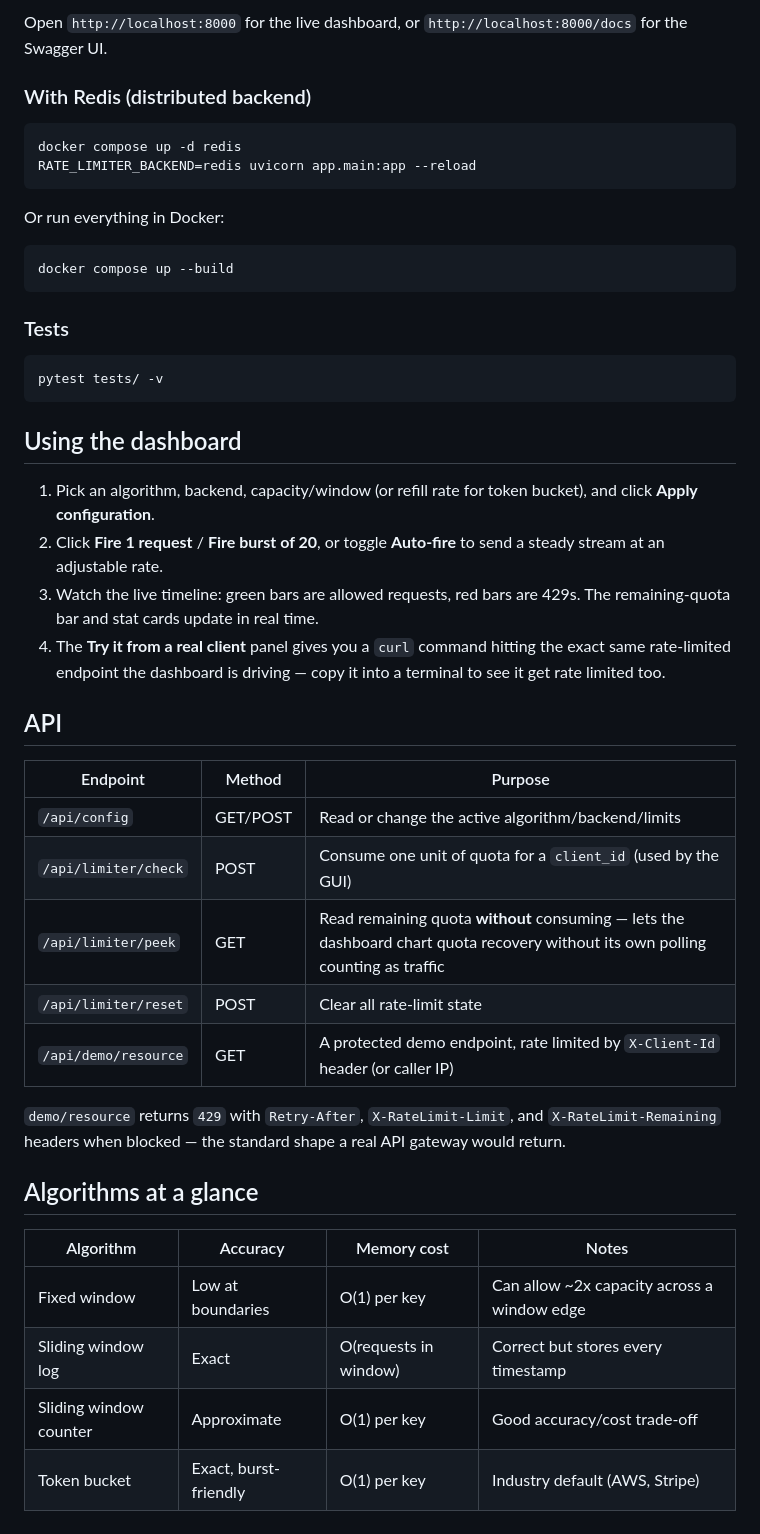
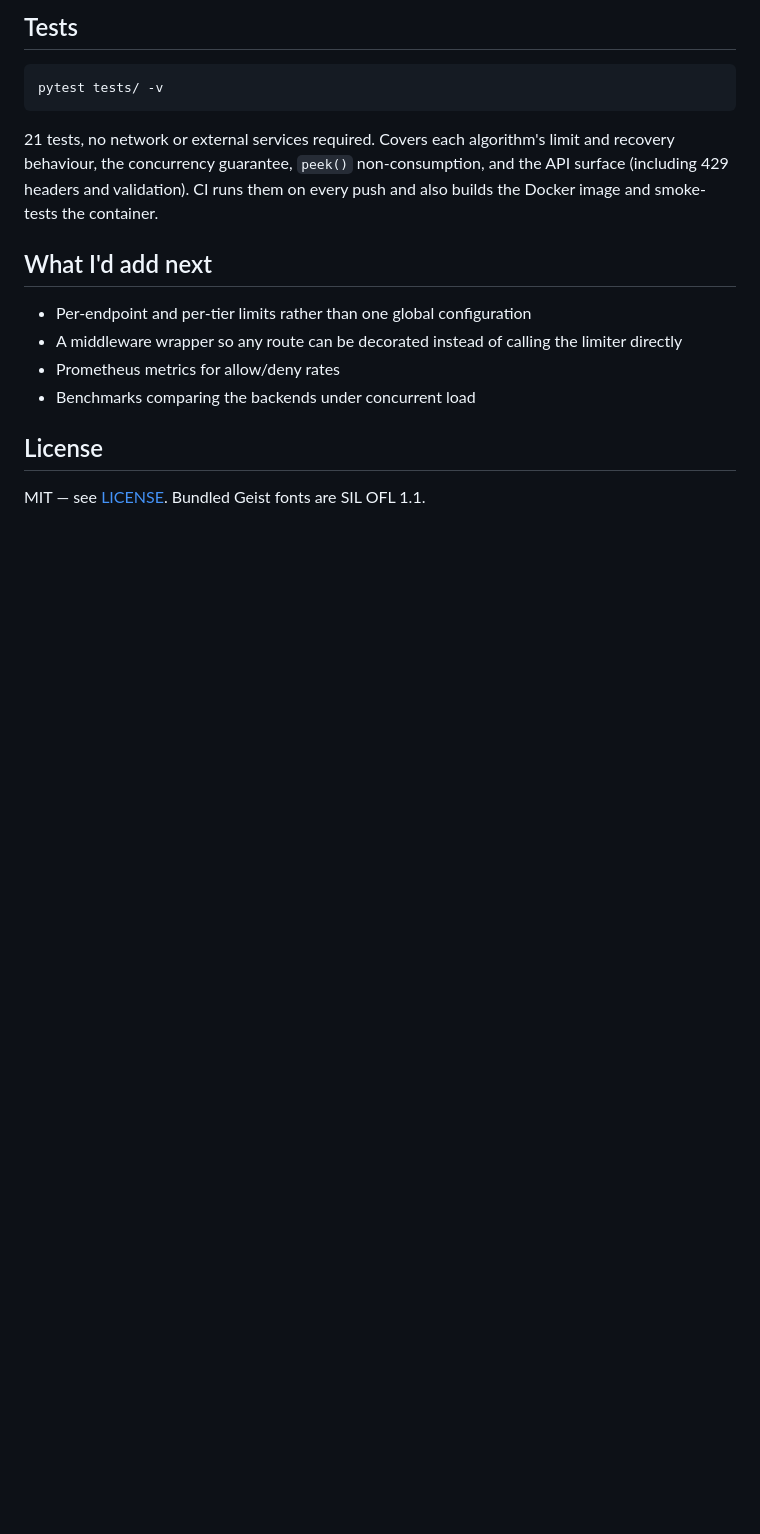
Before and after one commit to pranjalm37/api-rate-limiter, a Markdown page: README.md, the part around the change printed below. GitHub-like rendering; blank space fills up the shorter version.

````diff
--- a/README.md
+++ b/README.md
@@ -98,58 +143,24 @@ uvicorn app.main:app --reload
 ```
 
-Open `http://localhost:8000` for the live dashboard, or `http://localhost:8000/docs`
-for the Swagger UI.
-
-### With Redis (distributed backend)
-
-```bash
-docker compose up -d redis
-RATE_LIMITER_BACKEND=redis uvicorn app.main:app --reload
-```
-
-Or run everything in Docker:
-
-```bash
-docker compose up --build
-```
-
-### Tests
+## Tests
 
 ```bash
 pytest tests/ -v
 ```
 
-## Using the dashboard
+21 tests, no network or external services required. Covers each algorithm's
+limit and recovery behaviour, the concurrency guarantee, `peek()`
+non-consumption, and the API surface (including 429 headers and validation).
+CI runs them on every push and also builds the Docker image and smoke-tests
+the container.
 
-1. Pick an algorithm, backend, capacity/window (or refill rate for token
-   bucket), and click **Apply configuration**.
-2. Click **Fire 1 request** / **Fire burst of 20**, or toggle **Auto-fire**
-   to send a steady stream at an adjustable rate.
-3. Watch the live timeline: green bars are allowed requests, red bars are
-   429s. The remaining-quota bar and stat cards update in real time.
-4. The **Try it from a real client** panel gives you a `curl` command
-   hitting the exact same rate-limited endpoint the dashboard is driving —
-   copy it into a terminal to see it get rate limited too.
+## What I'd add next
 
-## API
+- Per-endpoint and per-tier limits rather than one global configuration
+- A middleware wrapper so any route can be decorated instead of calling the limiter directly
+- Prometheus metrics for allow/deny rates
+- Benchmarks comparing the backends under concurrent load
 
-| Endpoint | Method | Purpose |
-|---|---|---|
-| `/api/config` | GET/POST | Read or change the active algorithm/backend/limits |
-| `/api/limiter/check` | POST | Consume one unit of quota for a `client_id` (used by the GUI) |
-| `/api/limiter/peek` | GET | Read remaining quota **without** consuming — lets the dashboard chart quota recovery without its own polling counting as traffic |
-| `/api/limiter/reset` | POST | Clear all rate-limit state |
-| `/api/demo/resource` | GET | A protected demo endpoint, rate limited by `X-Client-Id` header (or caller IP) |
+## License
 
-`demo/resource` returns `429` with `Retry-After`, `X-RateLimit-Limit`, and
-`X-RateLimit-Remaining` headers when blocked — the standard shape a real API
-gateway would return.
-
-## Algorithms at a glance
-
-| Algorithm | Accuracy | Memory cost | Notes |
-|---|---|---|---|
-| Fixed window | Low at boundaries | O(1) per key | Can allow ~2x capacity across a window edge |
-| Sliding window log | Exact | O(requests in window) | Correct but stores every timestamp |
-| Sliding window counter | Approximate | O(1) per key | Good accuracy/cost trade-off |
-| Token bucket | Exact, burst-friendly | O(1) per key | Industry default (AWS, Stripe) |
+MIT — see [LICENSE](LICENSE). Bundled Geist fonts are SIL OFL 1.1.
````
Also changed, not shown: other parts of README.md (+106 -61 lines), docs/preview.png (added), 4 other files.
